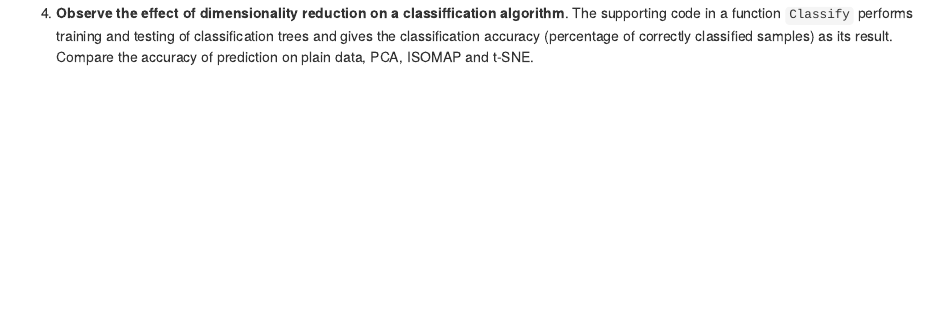
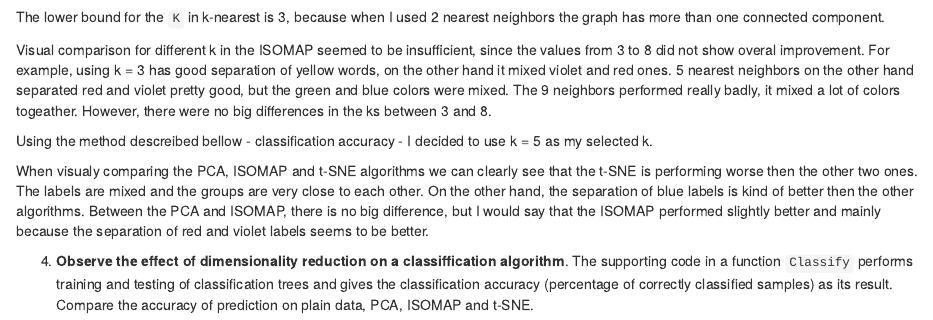
Before and after one commit to LukasForst/SAN, an R Markdown document (04/dimensionality_reduction.Rmd): the page in a window 1100 px wide, from 3750 px down before the commit and from 3690 px down after it. Rendered offline with R 4.5, knitr and Pandoc, with nearby package versions; some code elsewhere in the file could not run offline.

Commit message:
finalize hw4

````diff
--- a/04/dimensionality_reduction.Rmd
+++ b/04/dimensionality_reduction.Rmd
@@ -135,9 +132,22 @@ fittsne <- tsne(mydata, k = 2)
 PlotPoints(fittsne, mylabels, mycolors)
 ```
 
+The lower bound for the `K` in k-nearest is 3, because when I used 2 nearest neighbors the graph has more than one connected component.
+
+Visual comparison for different k in the ISOMAP seemed to be insufficient, since the values from 3 to 8 did not show overal improvement.
+For example, using k = 3 has good separation of yellow words, on the other hand it mixed violet and red ones. 5 nearest neighbors on the other
+hand separated red and violet pretty good, but the green and blue colors were mixed. The 9 neighbors performed really badly, it mixed a lot of colors togeather. However, there were no big differences in the ks between 3 and 8.
+
+Using the method descreibed bellow - classification accuracy - I decided to use k = 5 as my selected k.
+
+When visualy comparing the PCA, ISOMAP and t-SNE algorithms we can clearly see that the t-SNE is performing worse then the other two ones.
+The labels are mixed and the groups are very close to each other. On the other hand, the separation of blue labels is kind of better then the
+other algorithms.
+Between the PCA and ISOMAP, there is no big difference, but I would say that the ISOMAP performed slightly better and mainly because the separation of red and violet labels seems to be better.
+
 
 4. **Observe the effect of dimensionality reduction on a classiffication algorithm**. The supporting code in a function `Classify` performs training and testing of classification trees and gives the classification accuracy (percentage of correctly classified samples) as its result. Compare the accuracy of prediction on plain data, PCA, ISOMAP and t-SNE.
-```{r eval=FALSE}
+```{r}
 #classify ISOMAP
 accISOMAP <- Classify(as.data.frame(fit$points), mycolors$V1, 50)
 
````
Also changed, not shown: 04/.RData, 04/dimensionality_reduction.tex (deleted), 04/dimensionality_reduction.Rmd (6 more changed lines), 2 other files.
